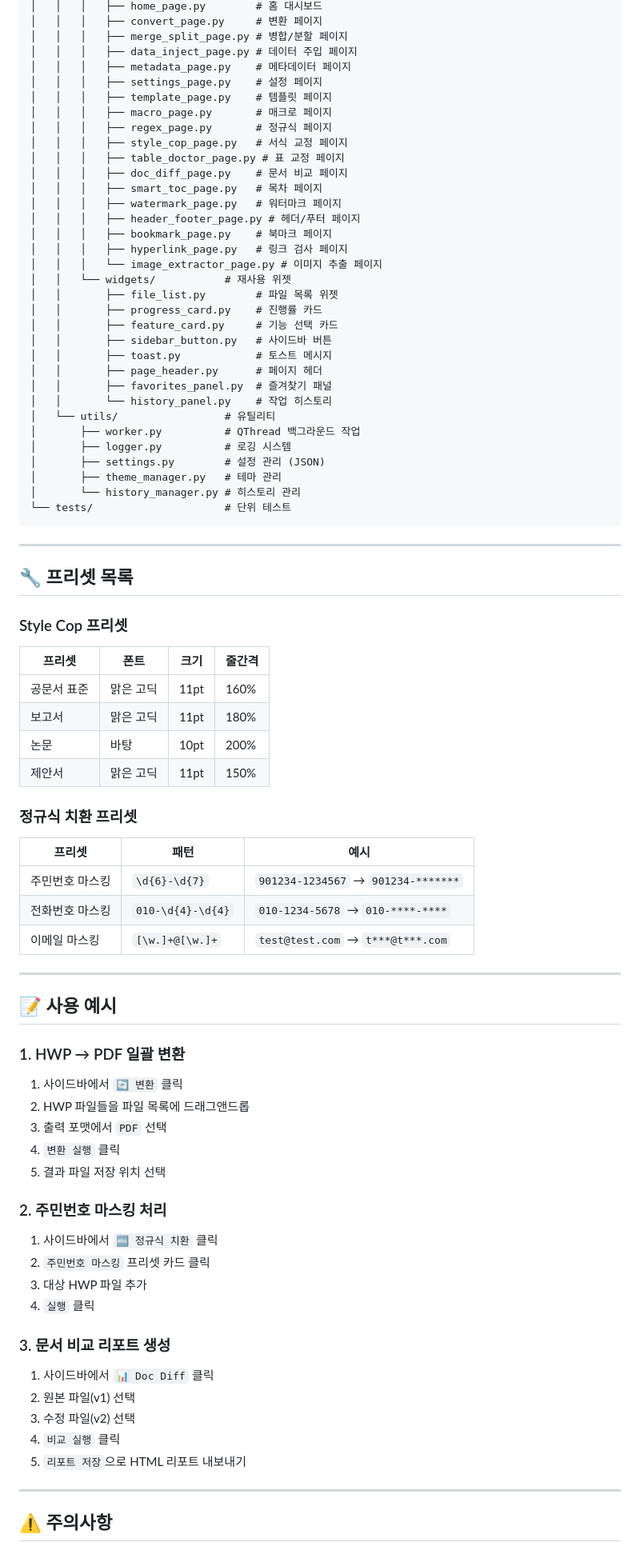
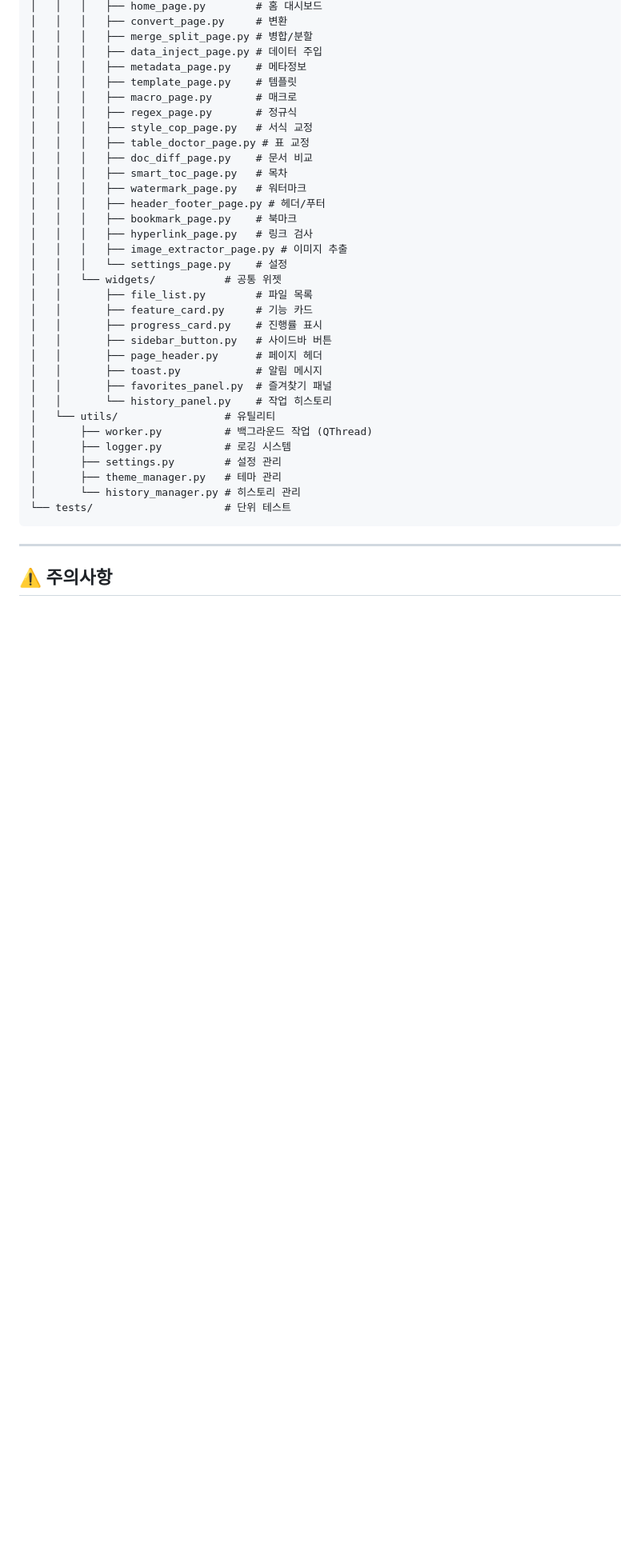
Before and after one commit to twbeatles/HwpMaster, a Markdown page: README.md, the part around one of its changes. Shown at 80% size. Drawn GitHub-style; blank space fills up the shorter version.

```diff
--- a/README.md
+++ b/README.md
@@ -119,34 +149,34 @@ hwp-master/
 │   │   │   ├── home_page.py        # 홈 대시보드
-│   │   │   ├── convert_page.py     # 변환 페이지
-│   │   │   ├── merge_split_page.py # 병합/분할 페이지
-│   │   │   ├── data_inject_page.py # 데이터 주입 페이지
-│   │   │   ├── metadata_page.py    # 메타데이터 페이지
-│   │   │   ├── settings_page.py    # 설정 페이지
-│   │   │   ├── template_page.py    # 템플릿 페이지
-│   │   │   ├── macro_page.py       # 매크로 페이지
-│   │   │   ├── regex_page.py       # 정규식 페이지
-│   │   │   ├── style_cop_page.py   # 서식 교정 페이지
-│   │   │   ├── table_doctor_page.py # 표 교정 페이지
-│   │   │   ├── doc_diff_page.py    # 문서 비교 페이지
-│   │   │   ├── smart_toc_page.py   # 목차 페이지
-│   │   │   ├── watermark_page.py   # 워터마크 페이지
-│   │   │   ├── header_footer_page.py # 헤더/푸터 페이지
-│   │   │   ├── bookmark_page.py    # 북마크 페이지
-│   │   │   ├── hyperlink_page.py   # 링크 검사 페이지
-│   │   │   └── image_extractor_page.py # 이미지 추출 페이지
-│   │   └── widgets/           # 재사용 위젯
-│   │       ├── file_list.py        # 파일 목록 위젯
-│   │       ├── progress_card.py    # 진행률 카드
-│   │       ├── feature_card.py     # 기능 선택 카드
+│   │   │   ├── convert_page.py     # 변환
+│   │   │   ├── merge_split_page.py # 병합/분할
+│   │   │   ├── data_inject_page.py # 데이터 주입
+│   │   │   ├── metadata_page.py    # 메타정보
+│   │   │   ├── template_page.py    # 템플릿
+│   │   │   ├── macro_page.py       # 매크로
+│   │   │   ├── regex_page.py       # 정규식
+│   │   │   ├── style_cop_page.py   # 서식 교정
+│   │   │   ├── table_doctor_page.py # 표 교정
+│   │   │   ├── doc_diff_page.py    # 문서 비교
+│   │   │   ├── smart_toc_page.py   # 목차
+│   │   │   ├── watermark_page.py   # 워터마크
+│   │   │   ├── header_footer_page.py # 헤더/푸터
+│   │   │   ├── bookmark_page.py    # 북마크
+│   │   │   ├── hyperlink_page.py   # 링크 검사
+│   │   │   ├── image_extractor_page.py # 이미지 추출
+│   │   │   └── settings_page.py    # 설정
+│   │   └── widgets/           # 공통 위젯
+│   │       ├── file_list.py        # 파일 목록
+│   │       ├── feature_card.py     # 기능 카드
+│   │       ├── progress_card.py    # 진행률 표시
 │   │       ├── sidebar_button.py   # 사이드바 버튼
-│   │       ├── toast.py            # 토스트 메시지
 │   │       ├── page_header.py      # 페이지 헤더
+│   │       ├── toast.py            # 알림 메시지
 │   │       ├── favorites_panel.py  # 즐겨찾기 패널
 │   │       └── history_panel.py    # 작업 히스토리
 │   └── utils/                 # 유틸리티
-│       ├── worker.py          # QThread 백그라운드 작업
+│       ├── worker.py          # 백그라운드 작업 (QThread)
 │       ├── logger.py          # 로깅 시스템
-│       ├── settings.py        # 설정 관리 (JSON)
+│       ├── settings.py        # 설정 관리
 │       ├── theme_manager.py   # 테마 관리
 │       └── history_manager.py # 히스토리 관리
 └── tests/                     # 단위 테스트
@@ -154,51 +184,5 @@ hwp-master/
 
 ---
 
-## 🔧 프리셋 목록
-
-### Style Cop 프리셋
-| 프리셋 | 폰트 | 크기 | 줄간격 |
-|--------|------|------|--------|
-| 공문서 표준 | 맑은 고딕 | 11pt | 160% |
-| 보고서 | 맑은 고딕 | 11pt | 180% |
-| 논문 | 바탕 | 10pt | 200% |
-| 제안서 | 맑은 고딕 | 11pt | 150% |
-
-### 정규식 치환 프리셋
-| 프리셋 | 패턴 | 예시 |
-|--------|------|------|
-| 주민번호 마스킹 | `\d{6}-\d{7}` | `901234-1234567` → `901234-*******` |
-| 전화번호 마스킹 | `010-\d{4}-\d{4}` | `010-1234-5678` → `010-****-****` |
-| 이메일 마스킹 | `[\w.]+@[\w.]+` | `test@test.com` → `t***@t***.com` |
-
----
-
-## 📝 사용 예시
-
-### 1. HWP → PDF 일괄 변환
-
-1. 사이드바에서 `🔄 변환` 클릭
-2. HWP 파일들을 파일 목록에 드래그앤드롭
-3. 출력 포맷에서 `PDF` 선택
-4. `변환 실행` 클릭
-5. 결과 파일 저장 위치 선택
-
-### 2. 주민번호 마스킹 처리
-
-1. 사이드바에서 `🔤 정규식 치환` 클릭
-2. `주민번호 마스킹` 프리셋 카드 클릭
-3. 대상 HWP 파일 추가
-4. `실행` 클릭
-
-### 3. 문서 비교 리포트 생성
-
-1. 사이드바에서 `📊 Doc Diff` 클릭
-2. 원본 파일(v1) 선택
-3. 수정 파일(v2) 선택
-4. `비교 실행` 클릭
-5. `리포트 저장`으로 HTML 리포트 내보내기
-
----
-
 ## ⚠️ 주의사항
 
```
Also changed, not shown: other parts of README.md (+90 -61 lines), CLAUDE.md (+62 -21 lines), GEMINI.md (+60 -22 lines).
